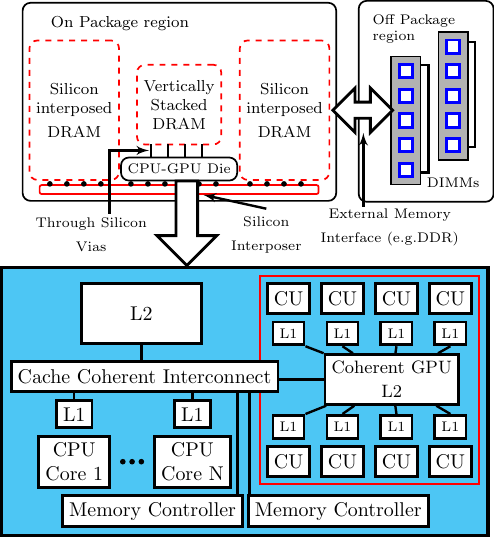
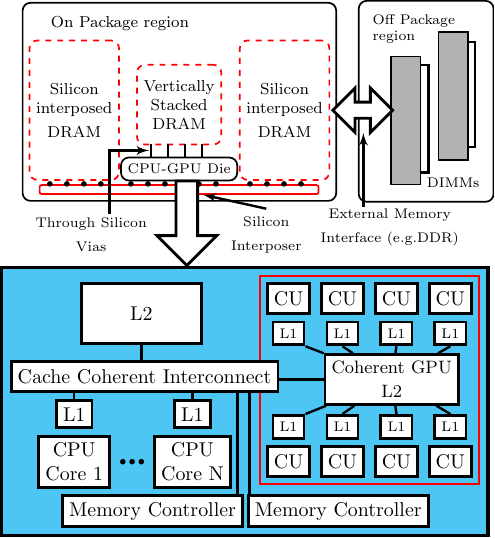
Before and after one commit to adarshpatil/my-hsa-paper, a LaTeX figure (pact17/poster/hsa-arch.tex): the whole page. Compiled offline with pdfLaTeX.

Commit message:
Removing blocks from hsa-arch for offchip DRAM

```diff
--- a/pact17/poster/hsa-arch.tex
+++ b/pact17/poster/hsa-arch.tex
@@ -165,19 +165,19 @@
         \draw [-,very thick] (sm8l1.south) -- (l2gpu);
 
         % Off package Region
-        \node [blocksmall, draw=blue, minimum height=0.5em, minimum width=0.5em] at (5.85,5.15)(mm1){};
-        \node [blocksmall, draw=blue, above = 0.15cm of mm1, minimum height=0.5em, minimum width=0.5em] (mm2){};
-        \node [blocksmall, draw=blue, above = 0.15cm of mm2, minimum height=0.5em, minimum width=0.5em] (mm3){};
-        \node [blocksmall, draw=blue, above = 0.15cm of mm3, minimum height=0.5em, minimum width=0.5em] (mm4){};
-        \node [blocksmall, draw=blue, above = 0.15cm of mm4, minimum height=0.5em, minimum width=0.5em] (mm5){};
-        %\node [blocksmall, draw=blue, above = 0.2cm of mm5, minimum height=0.5em, minimum width=0.5em] (mm6){};
+        \node [blocksmall, draw=black!30, fill=black!30, minimum height=0.5em, minimum width=0.5em] at (5.85,5.15)(mm1){};
+        \node [blocksmall, draw=black!30, fill=black!30, above = 0.15cm of mm1, minimum height=0.5em, minimum width=0.5em] (mm2){};
+        \node [blocksmall, draw=black!30, fill=black!30, above = 0.15cm of mm2, minimum height=0.5em, minimum width=0.5em] (mm3){};
+        \node [blocksmall, draw=black!30, fill=black!30, above = 0.15cm of mm3, minimum height=0.5em, minimum width=0.5em] (mm4){};
+        \node [blocksmall, draw=black!30, fill=black!30, above = 0.15cm of mm4, minimum height=0.5em, minimum width=0.5em] (mm5){};
+        %\node [blocksmall, draw=black!30, fill=black!30, above = 0.2cm of mm5, minimum height=0.5em, minimum width=0.5em] (mm6){};
 
-        \node [blocksmall, draw=blue, minimum height=0.5em, right = 0.55cm of mm2, minimum width=0.5em] (mm7){};
-        \node [blocksmall, draw=blue, above = 0.15cm of mm7, minimum height=0.5em, minimum width=0.5em] (mm8){};
-        \node [blocksmall, draw=blue, above = 0.15cm of mm8, minimum height=0.5em, minimum width=0.5em] (mm9){};
-        \node [blocksmall, draw=blue, above = 0.15cm of mm9, minimum height=0.5em, minimum width=0.5em] (mm10){};
-        \node [blocksmall, draw=blue, above = 0.15cm of mm10, minimum height=0.5em, minimum width=0.5em] (mm11){};
-       % \node [blocksmall, draw=blue, above = 0.2cm of mm11, minimum height=0.5em, minimum width=0.5em] (mm12){};
+        \node [blocksmall, draw=black!30, fill=black!30, minimum height=0.5em, right = 0.55cm of mm2, minimum width=0.5em] (mm7){};
+        \node [blocksmall, draw=black!30, fill=black!30, above = 0.15cm of mm7, minimum height=0.5em, minimum width=0.5em] (mm8){};
+        \node [blocksmall, draw=black!30, fill=black!30, above = 0.15cm of mm8, minimum height=0.5em, minimum width=0.5em] (mm9){};
+        \node [blocksmall, draw=black!30, fill=black!30, above = 0.15cm of mm9, minimum height=0.5em, minimum width=0.5em] (mm10){};
+        \node [blocksmall, draw=black!30, fill=black!30, above = 0.15cm of mm10, minimum height=0.5em, minimum width=0.5em] (mm11){};
+       % \node [blocksmall, draw=black!30, fill=black!30, above = 0.2cm of mm11, minimum height=0.5em, minimum width=0.5em] (mm12){};
         \begin{scope}[on background layer]
             \node [blocksmall, opacity=0,text opacity=1, draw=white, below = 0.3cm of mm7, minimum height=1em, minimum width=1.2em] (lbl1){\scriptsize{DIMMs}};
         \end{scope}
```
